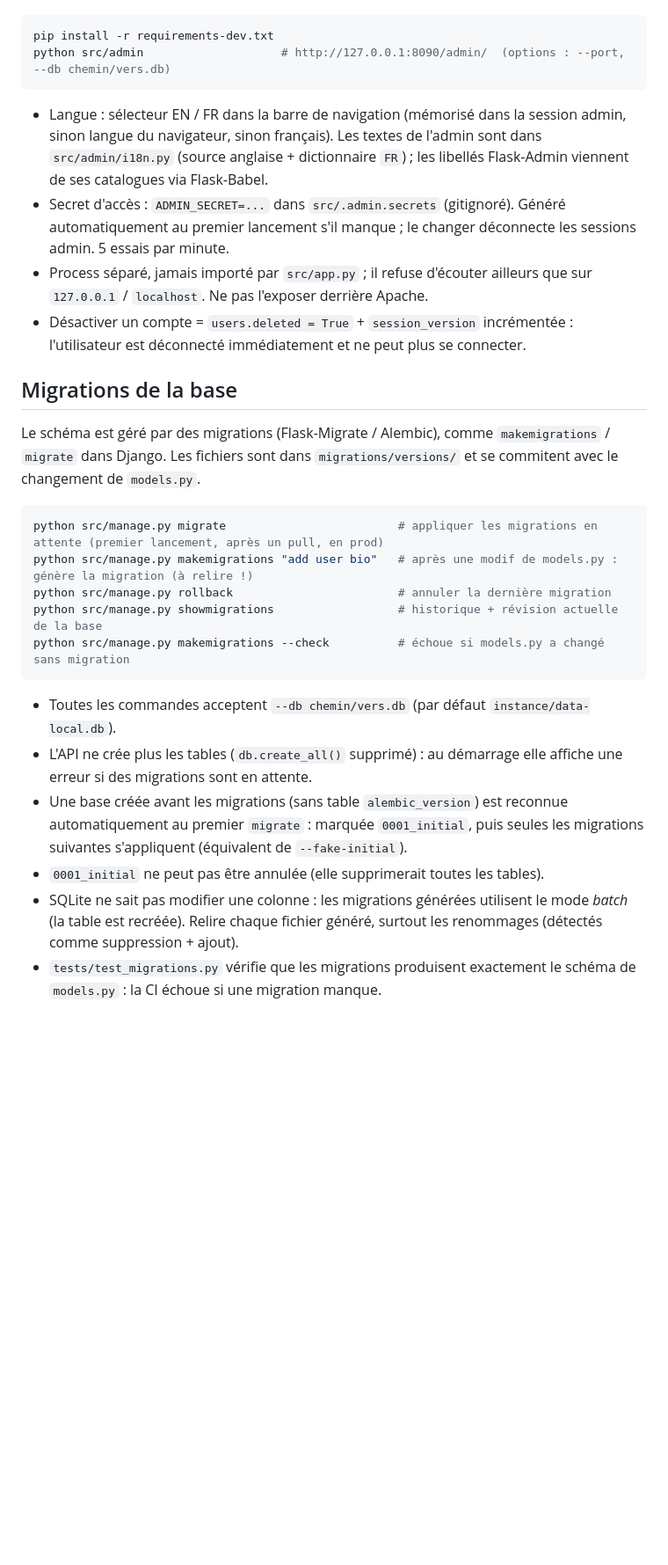
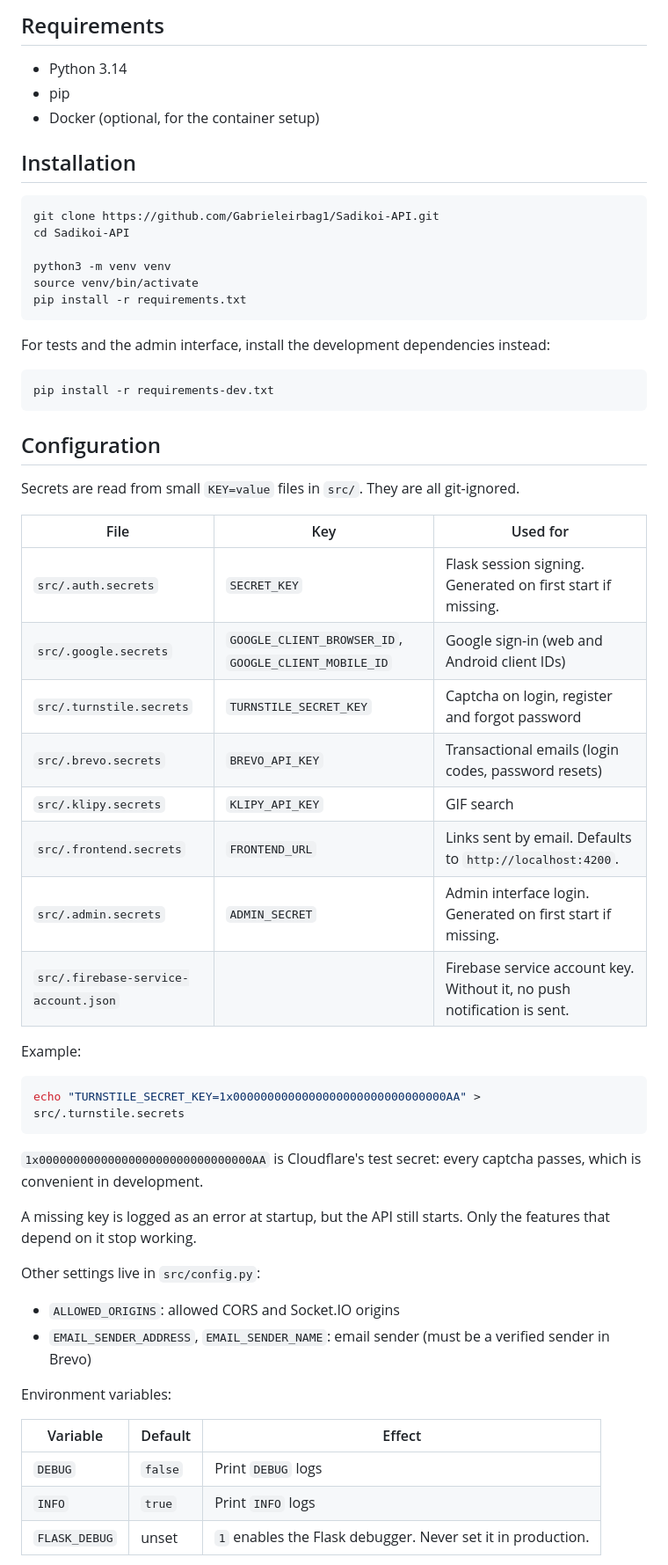
Before and after one commit to Gabrieleirbag1/Sadikoi-API, a Markdown page: README.md, the part around one of its changes. Shown at 88% size. Rendered like a GitHub page; blank space fills up the shorter version.

````diff
--- a/README.md
+++ b/README.md
@@ -16,29 +63,61 @@ Interface d'administration (Flask-Admin) **réservée au poste de dev**, dans `s
+## Requirements
+
+- Python 3.14
+- pip
+- Docker (optional, for the container setup)
+
+## Installation
+
+```bash
+git clone https://github.com/Gabrieleirbag1/Sadikoi-API.git
+cd Sadikoi-API
+
+python3 -m venv venv
+source venv/bin/activate
+pip install -r requirements.txt
+```
+
+For tests and the admin interface, install the development dependencies instead:
 
 ```bash
 pip install -r requirements-dev.txt
-python src/admin                    # http://127.0.0.1:8090/admin/  (options : --port, --db chemin/vers.db)
 ```
 
-- Langue : sélecteur EN / FR dans la barre de navigation (mémorisé dans la session admin, sinon langue du navigateur, sinon français). Les textes de l'admin sont dans `src/admin/i18n.py` (source anglaise + dictionnaire `FR`) ; les libellés Flask-Admin viennent de ses catalogues via Flask-Babel.
-- Secret d'accès : `ADMIN_SECRET=...` dans `src/.admin.secrets` (gitignoré). Généré automatiquement au premier lancement s'il manque ; le changer déconnecte les sessions admin. 5 essais par minute.
-- Process séparé, jamais importé par `src/app.py` ; il refuse d'écouter ailleurs que sur `127.0.0.1` / `localhost`. Ne pas l'exposer derrière Apache.
-- Désactiver un compte = `users.deleted = True` + `session_version` incrémentée : l'utilisateur est déconnecté immédiatement et ne peut plus se connecter.
+## Configuration
 
-## Migrations de la base
+Secrets are read from small `KEY=value` files in `src/`. They are all git-ignored.
 
-Le schéma est géré par des migrations (Flask-Migrate / Alembic), comme `makemigrations` / `migrate` dans Django. Les fichiers sont dans `migrations/versions/` et se commitent avec le changement de `models.py`.
+| File | Key | Used for |
+|---|---|---|
+| `src/.auth.secrets` | `SECRET_KEY` | Flask session signing. Generated on first start if missing. |
+| `src/.google.secrets` | `GOOGLE_CLIENT_BROWSER_ID`, `GOOGLE_CLIENT_MOBILE_ID` | Google sign-in (web and Android client IDs) |
+| `src/.turnstile.secrets` | `TURNSTILE_SECRET_KEY` | Captcha on login, register and forgot password |
+| `src/.brevo.secrets` | `BREVO_API_KEY` | Transactional emails (login codes, password resets) |
+| `src/.klipy.secrets` | `KLIPY_API_KEY` | GIF search |
+| `src/.frontend.secrets` | `FRONTEND_URL` | Links sent by email. Defaults to `http://localhost:4200`. |
+| `src/.admin.secrets` | `ADMIN_SECRET` | Admin interface login. Generated on first start if missing. |
+| `src/.firebase-service-account.json` | | Firebase service account key. Without it, no push notification is sent. |
+
+Example:
 
 ```bash
-python src/manage.py migrate                         # appliquer les migrations en attente (premier lancement, après un pull, en prod)
-python src/manage.py makemigrations "add user bio"   # après une modif de models.py : génère la migration (à relire !)
-python src/manage.py rollback                        # annuler la dernière migration
-python src/manage.py showmigrations                  # historique + révision actuelle de la base
-python src/manage.py makemigrations --check          # échoue si models.py a changé sans migration
+echo "TURNSTILE_SECRET_KEY=1x0000000000000000000000000000000AA" > src/.turnstile.secrets
 ```
 
-- Toutes les commandes acceptent `--db chemin/vers.db` (par défaut `instance/data-local.db`).
-- L'API ne crée plus les tables (`db.create_all()` supprimé) : au démarrage elle affiche une erreur si des migrations sont en attente.
-- Une base créée avant les migrations (sans table `alembic_version`) est reconnue automatiquement au premier `migrate` : marquée `0001_initial`, puis seules les migrations suivantes s'appliquent (équivalent de `--fake-initial`).
-- `0001_initial` ne peut pas être annulée (elle supprimerait toutes les tables).
-- SQLite ne sait pas modifier une colonne : les migrations générées utilisent le mode *batch* (la table est recréée). Relire chaque fichier généré, surtout les renommages (détectés comme suppression + ajout).
-- `tests/test_migrations.py` vérifie que les migrations produisent exactement le schéma de `models.py` : la CI échoue si une migration manque.
+`1x0000000000000000000000000000000AA` is Cloudflare's test secret: every captcha passes, which is convenient in development.
+
+A missing key is logged as an error at startup, but the API still starts. Only the features that depend on it stop working.
+
+Other settings live in `src/config.py`:
+
+- `ALLOWED_ORIGINS`: allowed CORS and Socket.IO origins
+- `EMAIL_SENDER_ADDRESS`, `EMAIL_SENDER_NAME`: email sender (must be a verified sender in Brevo)
+
+Environment variables:
+
+| Variable | Default | Effect |
+|---|---|---|
+| `DEBUG` | `false` | Print `DEBUG` logs |
+| `INFO` | `true` | Print `INFO` logs |
+| `FLASK_DEBUG` | unset | `1` enables the Flask debugger. Never set it in production. |
+
````
Also changed, not shown: other parts of README.md (+197 -34 lines).
